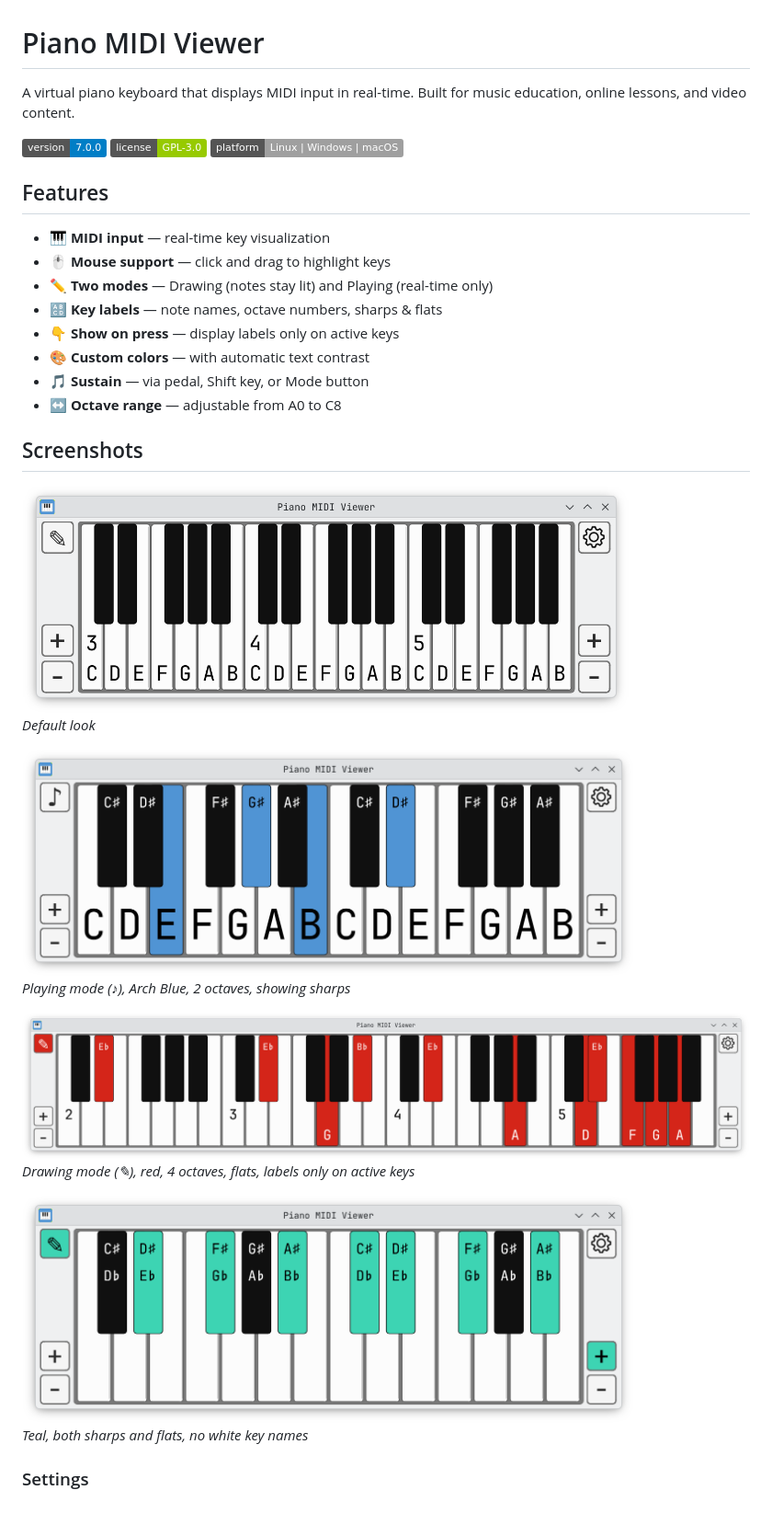
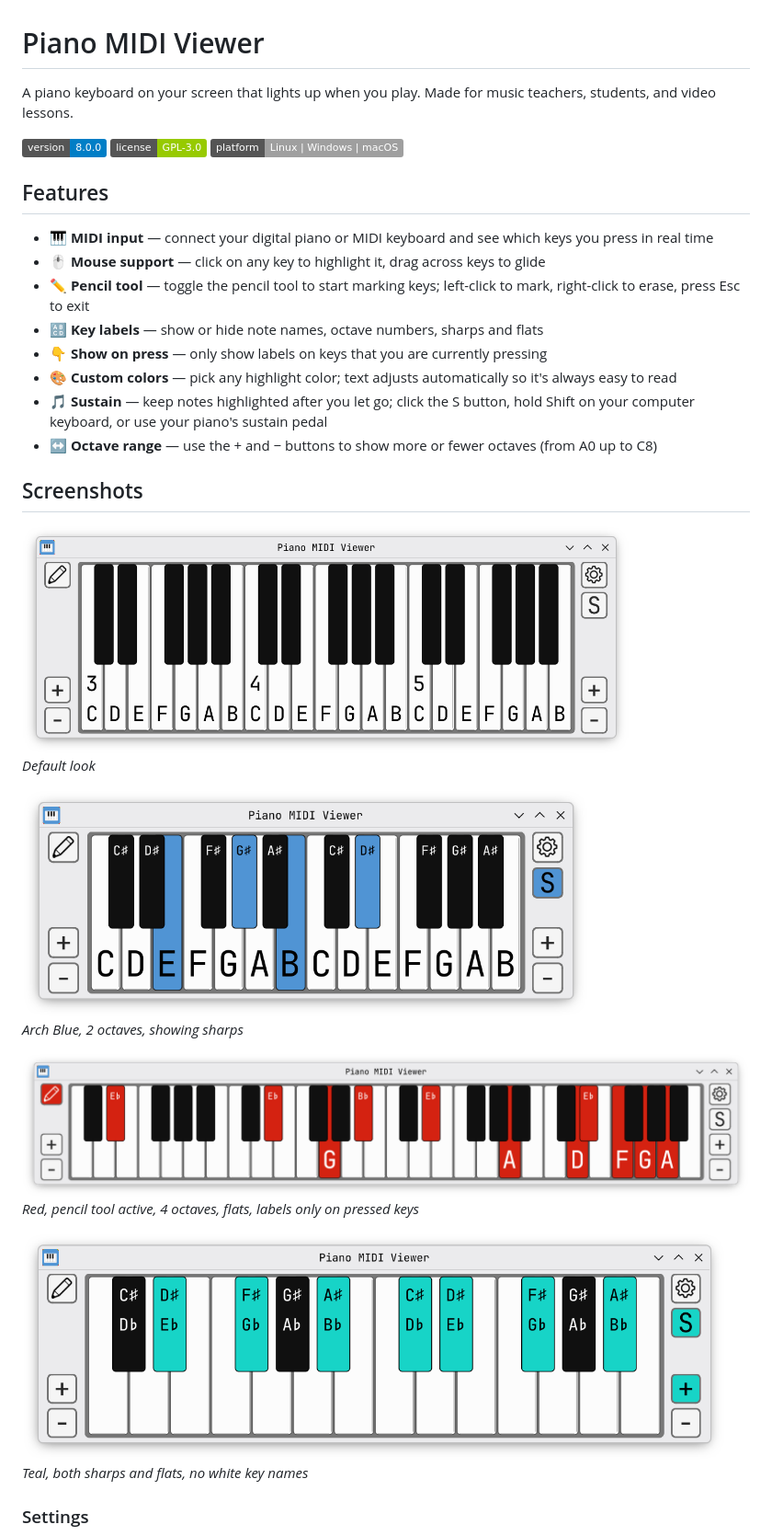
Before and after one commit to skoomabwoy/piano-midi-viewer-builds, a Markdown page: README.md, the part around one of its changes. Shown at 92% size. Drawn GitHub-style; pictures changed too: screenshots/default-interface.png, screenshots/pencil-tool-red-4-octaves.png (added), screenshots/sustained-blue-2-octaves.png; badges without logos; blank space fills up the shorter version.

```diff
--- a/README.md
+++ b/README.md
@@ -1,21 +1,21 @@
 # Piano MIDI Viewer
 
-A virtual piano keyboard that displays MIDI input in real-time. Built for music education, online lessons, and video content.
+A piano keyboard on your screen that lights up when you play. Made for music teachers, students, and video lessons.
 
-![Version](https://img.shields.io/badge/version-7.0.0-blue)
+![Version](https://img.shields.io/badge/version-8.0.0-blue)
 ![License](https://img.shields.io/badge/license-GPL--3.0-green)
 ![Platform](https://img.shields.io/badge/platform-Linux%20%7C%20Windows%20%7C%20macOS-lightgrey)
 
 ## Features
 
-- 🎹 **MIDI input** — real-time key visualization
-- 🖱️ **Mouse support** — click and drag to highlight keys
-- ✏️ **Two modes** — Drawing (notes stay lit) and Playing (real-time only)
-- 🔠 **Key labels** — note names, octave numbers, sharps & flats
-- 👇 **Show on press** — display labels only on active keys
-- 🎨 **Custom colors** — with automatic text contrast
-- 🎵 **Sustain** — via pedal, Shift key, or Mode button
-- ↔️ **Octave range** — adjustable from A0 to C8
+- 🎹 **MIDI input** — connect your digital piano or MIDI keyboard and see which keys you press in real time
+- 🖱️ **Mouse support** — click on any key to highlight it, drag across keys to glide
+- ✏️ **Pencil tool** — toggle the pencil tool to start marking keys; left-click to mark, right-click to erase, press Esc to exit
+- 🔠 **Key labels** — show or hide note names, octave numbers, sharps and flats
+- 👇 **Show on press** — only show labels on keys that you are currently pressing
+- 🎨 **Custom colors** — pick any highlight color; text adjusts automatically so it's always easy to read
+- 🎵 **Sustain** — keep notes highlighted after you let go; click the S button, hold Shift on your computer keyboard, or use your piano's sustain pedal
+- ↔️ **Octave range** — use the + and − buttons to show more or fewer octaves (from A0 up to C8)
 
 ## Screenshots
 
@@ -25,11 +25,11 @@ A virtual piano keyboard that displays MIDI input in real-time. Built for music
 
 <img src="screenshots/sustained-blue-2-octaves.png" height="250">
 
-*Playing mode (♪), Arch Blue, 2 octaves, showing sharps*
+*Arch Blue, 2 octaves, showing sharps*
 
-<img src="screenshots/sustained-red-4-octaves.png" height="200">
+<img src="screenshots/pencil-tool-red-4-octaves.png" height="200">
 
-*Drawing mode (✎), red, 4 octaves, flats, labels only on active keys*
+*Red, pencil tool active, 4 octaves, flats, labels only on pressed keys*
 
 <img src="screenshots/sustained-teal.png" height="250">
 
```
Also changed, not shown: other parts of README.md (+33 -38 lines), CLAUDE.md (+117 -64 lines), screenshots/settings.png, 1 other file.
